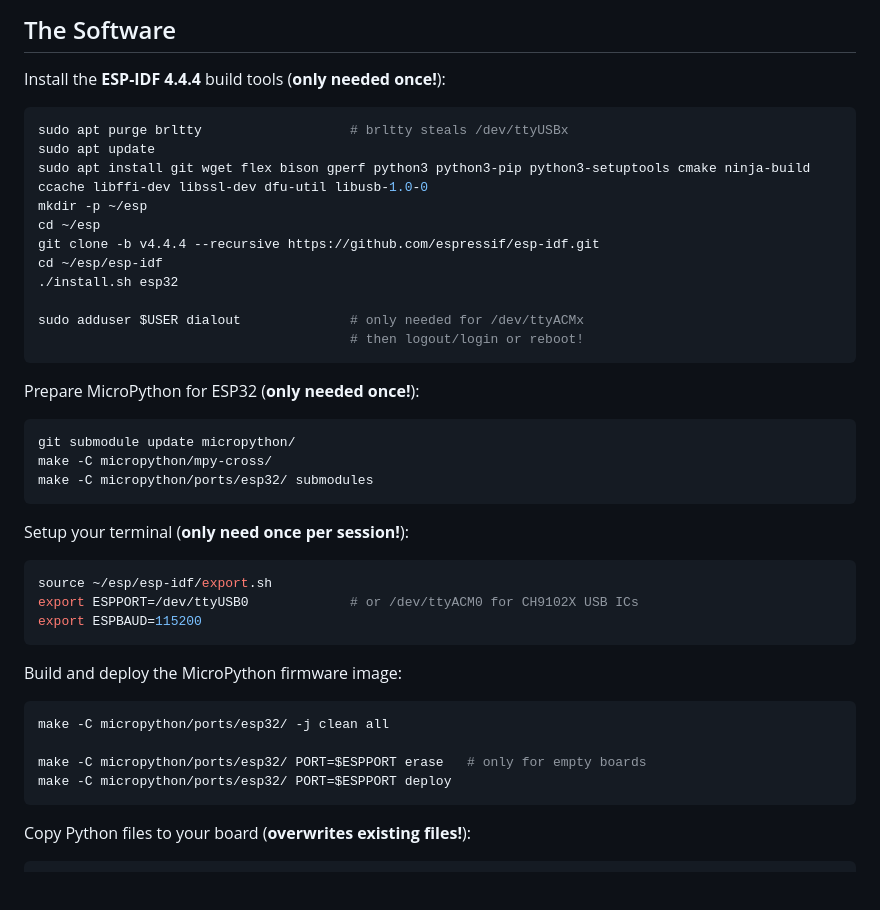
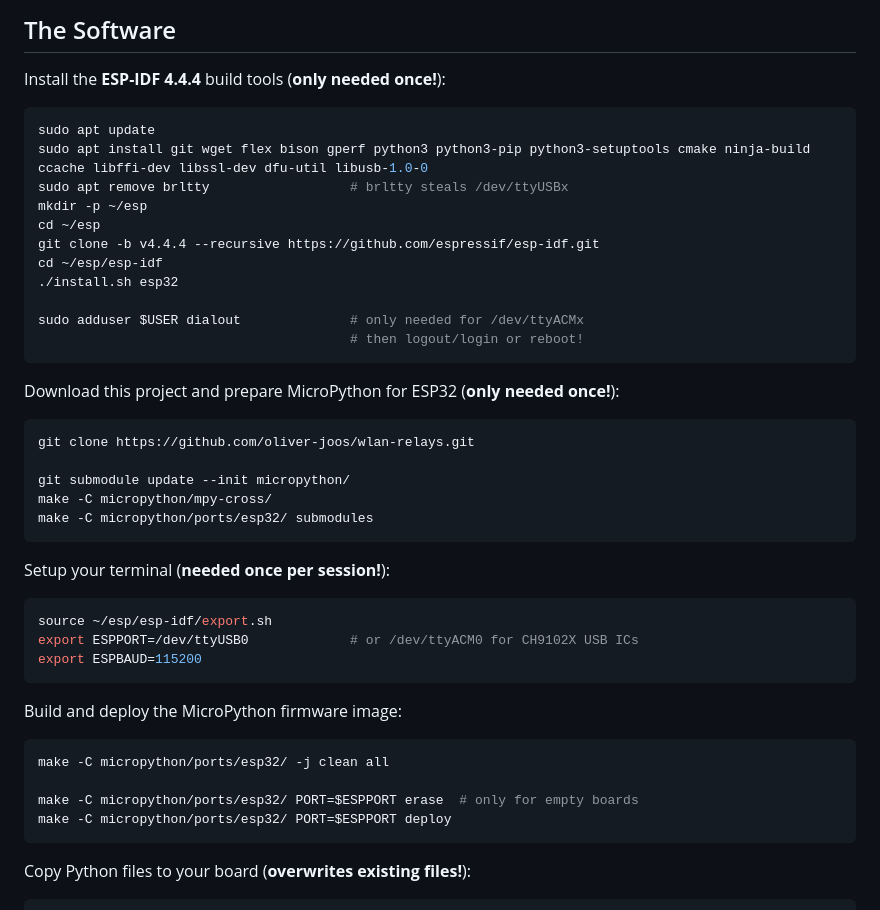
Before and after one commit to oliver-joos/wlan-relays, a Markdown page: README.md, the part around the change. Drawn GitHub-style; blank space fills up the shorter version.

Commit message:
Fix missing "--init" to update submodule, add "git clone" instruction.
Thanks @Pascal-Joos for reporting!

````diff
--- a/README.md
+++ b/README.md
@@ -44,9 +44,9 @@ until the pins are actively controlled as outputs you can choose
 Install the **ESP-IDF 4.4.4** build tools (**only needed once!**):
 
 ```shell
-sudo apt purge brltty                   # brltty steals /dev/ttyUSBx
 sudo apt update
 sudo apt install git wget flex bison gperf python3 python3-pip python3-setuptools cmake ninja-build ccache libffi-dev libssl-dev dfu-util libusb-1.0-0
+sudo apt remove brltty                  # brltty steals /dev/ttyUSBx
 mkdir -p ~/esp
 cd ~/esp
 git clone -b v4.4.4 --recursive https://github.com/espressif/esp-idf.git
@@ -57,15 +57,17 @@ sudo adduser $USER dialout              # only needed for /dev/ttyACMx
                                         # then logout/login or reboot!
 ```
 
-Prepare MicroPython for ESP32 (**only needed once!**):
+Download this project and prepare MicroPython for ESP32 (**only needed once!**):
 
 ```shell
-git submodule update micropython/
+git clone https://github.com/oliver-joos/wlan-relays.git
+
+git submodule update --init micropython/
 make -C micropython/mpy-cross/
 make -C micropython/ports/esp32/ submodules
 ```
 
-Setup your terminal (**only need once per session!**):
+Setup your terminal (**needed once per session!**):
 
 ```shell
 source ~/esp/esp-idf/export.sh
@@ -78,7 +80,7 @@ Build and deploy the MicroPython firmware image:
 ```shell
 make -C micropython/ports/esp32/ -j clean all
 
-make -C micropython/ports/esp32/ PORT=$ESPPORT erase   # only for empty boards
+make -C micropython/ports/esp32/ PORT=$ESPPORT erase  # only for empty boards
 make -C micropython/ports/esp32/ PORT=$ESPPORT deploy
 ```
 
````
